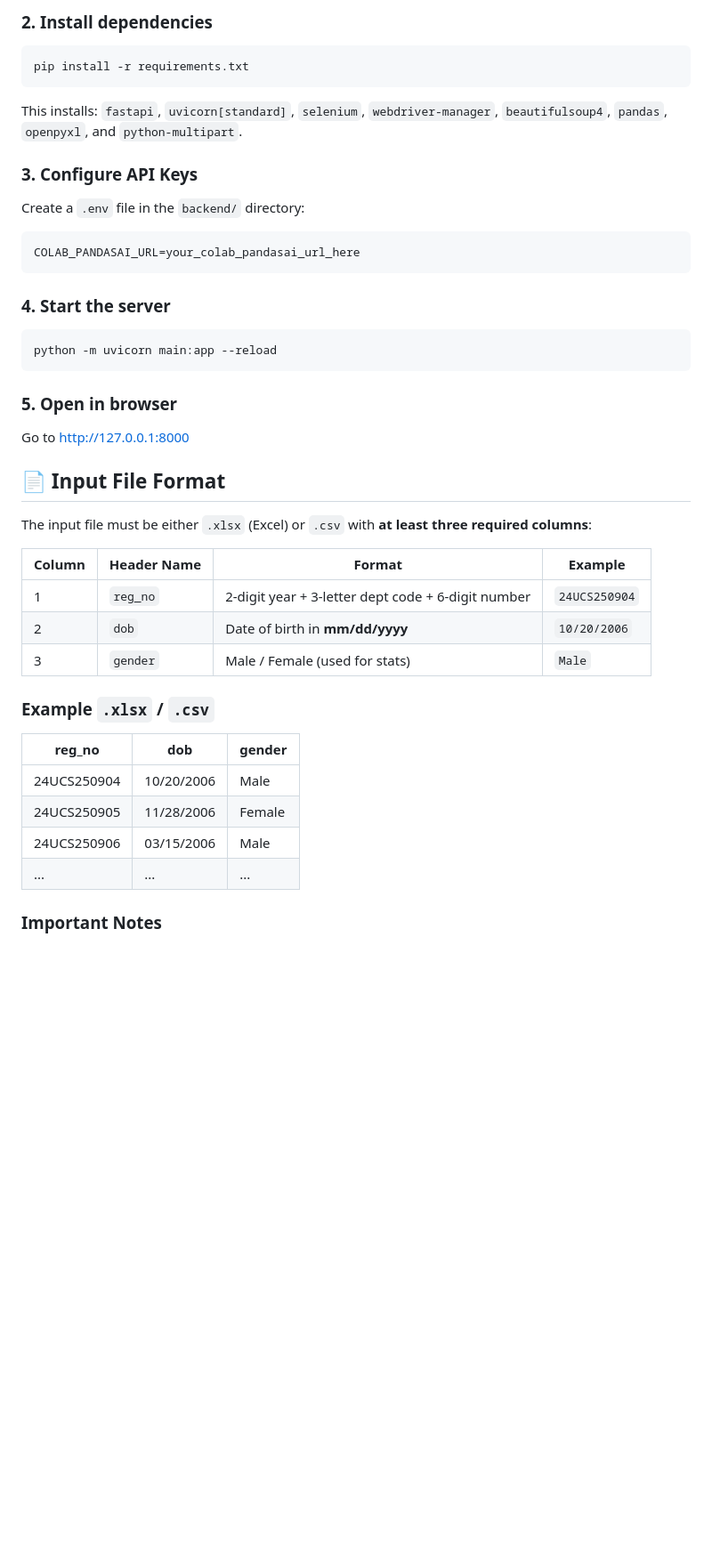
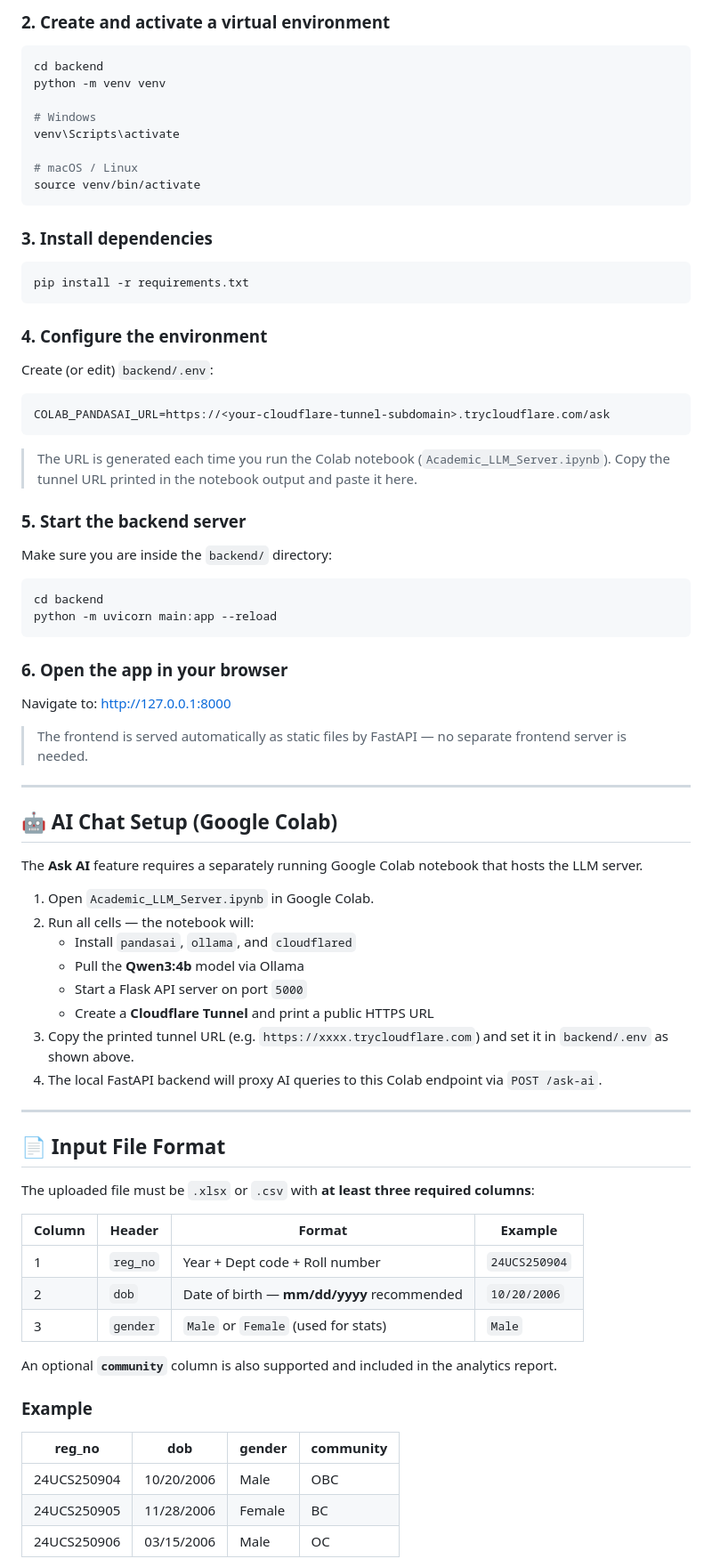
Before and after one commit to balafromtn/GACSLM-Result-Analysis-System, a Markdown page: README.md, the part around one of its changes. Shown at 89% size. Drawn GitHub-style; blank space fills up the shorter version.

````diff
--- a/README.md
+++ b/README.md
@@ -45,49 +53,83 @@ cd Government-Arts-College-Autonomous-Salem-7-Results-Scraper
 ```
 
-### 2. Install dependencies
+### 2. Create and activate a virtual environment
+
+```bash
+cd backend
+python -m venv venv
+
+# Windows
+venv\Scripts\activate
+
+# macOS / Linux
+source venv/bin/activate
+```
+
+### 3. Install dependencies
 
 ```bash
 pip install -r requirements.txt
 ```
 
-This installs: `fastapi`, `uvicorn[standard]`, `selenium`, `webdriver-manager`, `beautifulsoup4`, `pandas`, `openpyxl`, and `python-multipart`.
+### 4. Configure the environment
 
-### 3. Configure API Keys
-
-Create a `.env` file in the `backend/` directory:
+Create (or edit) `backend/.env`:
 
 ```env
-COLAB_PANDASAI_URL=your_colab_pandasai_url_here
+COLAB_PANDASAI_URL=https://<your-cloudflare-tunnel-subdomain>.trycloudflare.com/ask
 ```
 
-### 4. Start the server
+> The URL is generated each time you run the Colab notebook (`Academic_LLM_Server.ipynb`). Copy the tunnel URL printed in the notebook output and paste it here.
+
+### 5. Start the backend server
+
+Make sure you are inside the `backend/` directory:
 
 ```bash
+cd backend
 python -m uvicorn main:app --reload
 ```
 
-### 5. Open in browser
+### 6. Open the app in your browser
 
-Go to [http://127.0.0.1:8000](http://127.0.0.1:8000)
+Navigate to: [http://127.0.0.1:8000](http://127.0.0.1:8000)
+
+> The frontend is served automatically as static files by FastAPI — no separate frontend server is needed.
+
+---
+
+## 🤖 AI Chat Setup (Google Colab)
+
+The **Ask AI** feature requires a separately running Google Colab notebook that hosts the LLM server.
+
+1. Open `Academic_LLM_Server.ipynb` in Google Colab.
+2. Run all cells — the notebook will:
+   - Install `pandasai`, `ollama`, and `cloudflared`
+   - Pull the **Qwen3:4b** model via Ollama
+   - Start a Flask API server on port `5000`
+   - Create a **Cloudflare Tunnel** and print a public HTTPS URL
+3. Copy the printed tunnel URL (e.g. `https://xxxx.trycloudflare.com`) and set it in `backend/.env` as shown above.
+4. The local FastAPI backend will proxy AI queries to this Colab endpoint via `POST /ask-ai`.
+
+---
 
 ## 📄 Input File Format
 
-The input file must be either `.xlsx` (Excel) or `.csv` with **at least three required columns**:
+The uploaded file must be `.xlsx` or `.csv` with **at least three required columns**:
 
-| Column | Header Name | Format | Example |
-|--------|-------------|--------|---------|
-| 1 | `reg_no` | 2-digit year + 3-letter dept code + 6-digit number | `24UCS250904` |
-| 2 | `dob` | Date of birth in **mm/dd/yyyy** | `10/20/2006` |
-| 3 | `gender` | Male / Female (used for stats) | `Male` |
+| Column | Header | Format | Example |
+|--------|--------|--------|---------|
+| 1 | `reg_no` | Year + Dept code + Roll number | `24UCS250904` |
+| 2 | `dob` | Date of birth — **mm/dd/yyyy** recommended | `10/20/2006` |
+| 3 | `gender` | `Male` or `Female` (used for stats) | `Male` |
 
-### Example `.xlsx` / `.csv`
+An optional **`community`** column is also supported and included in the analytics report.
 
-| reg_no | dob | gender |
-|-------------|------|--------|
-| 24UCS250904 | 10/20/2006 | Male |
-| 24UCS250905 | 11/28/2006 | Female |
-| 24UCS250906 | 03/15/2006 | Male |
-| ... | ... | ... |
+### Example
 
-### Important Notes
+| reg_no | dob | gender | community |
+|--------|-----|--------|-----------|
+| 24UCS250904 | 10/20/2006 | Male | OBC |
+| 24UCS250905 | 11/28/2006 | Female | BC |
+| 24UCS250906 | 03/15/2006 | Male | OC |
 
````
Also changed, not shown: other parts of README.md (+133 -109 lines).
